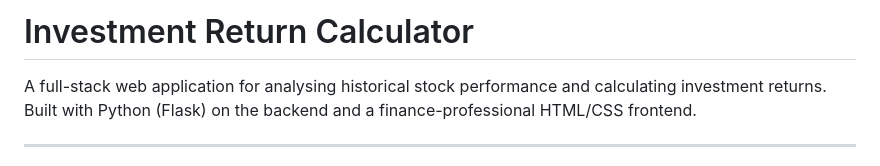
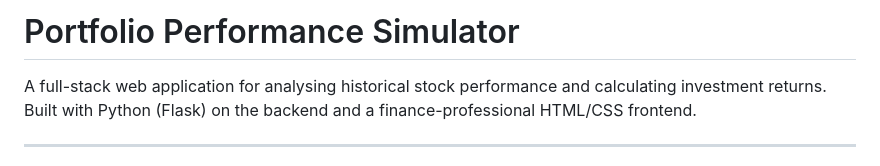
Before and after one commit to gagann06/investment-calc, a Markdown page: README.md, the part around the change. Drawn GitHub-style.

Commit message:
Rename project from Investment Return Calculator to Portfolio Performance Simulator

```diff
--- a/README.md
+++ b/README.md
@@ -1,4 +1,4 @@
-# Investment Return Calculator
+# Portfolio Performance Simulator
 
 A full-stack web application for analysing historical stock performance and calculating investment returns. Built with Python (Flask) on the backend and a finance-professional HTML/CSS frontend.
 
```
